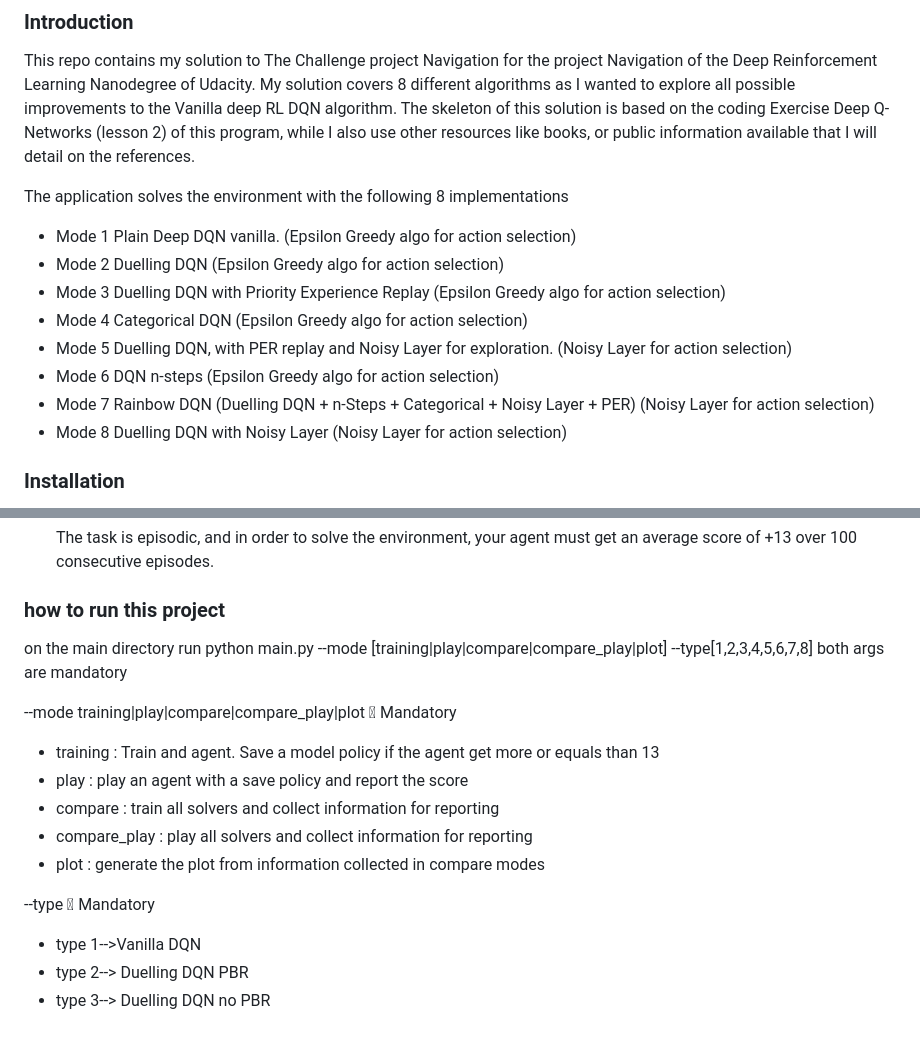
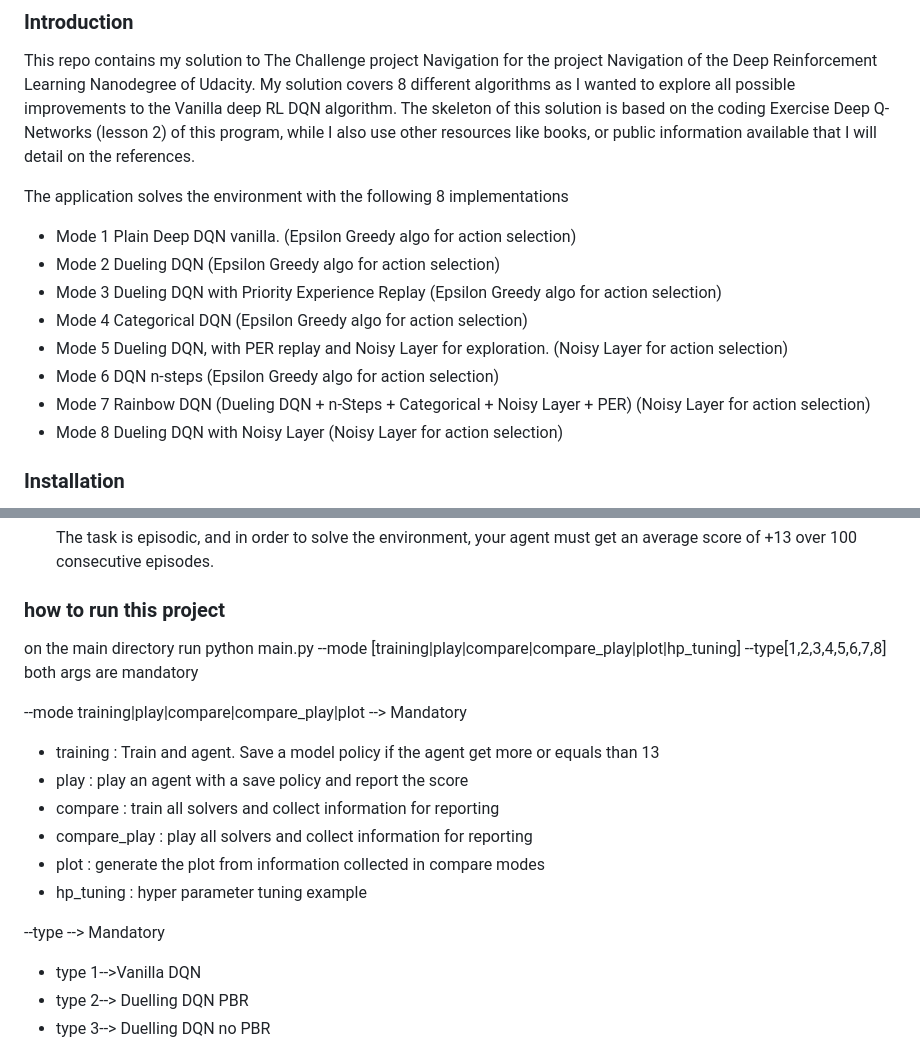
Before and after one commit to olonok69/Udacity_Banana_Unity, a Markdown page: README.md, 2 parts joined by grey strips. Rendered like a GitHub page.

```diff
--- a/README.md
+++ b/README.md
@@ -10,13 +10,13 @@ information available that I will detail on the references.
 
 The application solves the environment with the following 8 implementations
 - Mode 1 Plain Deep DQN vanilla. (Epsilon Greedy algo for action selection)
-- Mode 2 Duelling DQN  (Epsilon Greedy algo for action selection)
-- Mode 3 Duelling DQN with Priority Experience Replay (Epsilon Greedy algo for action selection)
+- Mode 2 Dueling DQN  (Epsilon Greedy algo for action selection)
+- Mode 3 Dueling DQN with Priority Experience Replay (Epsilon Greedy algo for action selection)
 - Mode 4 Categorical DQN (Epsilon Greedy algo for action selection)
-- Mode 5 Duelling DQN, with PER replay and Noisy Layer for exploration. (Noisy Layer for action selection)
+- Mode 5 Dueling DQN, with PER replay and Noisy Layer for exploration. (Noisy Layer for action selection)
 - Mode 6 DQN n-steps (Epsilon Greedy algo for action selection)
-- Mode 7 Rainbow DQN (Duelling DQN + n-Steps + Categorical + Noisy Layer + PER) (Noisy Layer for action selection)
-- Mode 8 Duelling DQN with Noisy Layer (Noisy Layer for action selection)
+- Mode 7 Rainbow DQN (Dueling DQN + n-Steps + Categorical + Noisy Layer + PER) (Noisy Layer for action selection)
+- Mode 8 Dueling DQN with Noisy Layer (Noisy Layer for action selection)
 
 ### Installation
 My solution works as an stand alone application which run in a Windows Pro 10 64 bits command line window
@@ -74,18 +74,20 @@ My solution works as an stand alone application which run in a Windows Pro 10 64
 
 ### how to run this project
 
-on the main directory run python main.py --mode [training|play|compare|compare_play|plot] --type[1,2,3,4,5,6,7,8]
+on the main directory run python main.py --mode [training|play|compare|compare_play|plot|hp_tuning]
+                                                --type[1,2,3,4,5,6,7,8]
 both args are mandatory
 
---mode  training|play|compare|compare_play|plot  Mandatory
+--mode  training|play|compare|compare_play|plot --> Mandatory
 
 * training : Train and agent. Save a model policy if the agent get more or equals than 13
 * play : play an agent with a save policy and report the score
 * compare : train all solvers and collect information for reporting
 * compare_play : play all solvers and collect information for reporting
 * plot : generate the plot from information collected in compare modes
+* hp_tuning :  hyper parameter tuning example
 
---type  Mandatory
+--type --> Mandatory
 * type 1-->Vanilla DQN
 * type 2--> Duelling DQN PBR
 * type 3--> Duelling DQN no PBR
```
Also changed, not shown: other parts of README.md (+36 -1 lines), images/hp.png (added), 7 other files.
